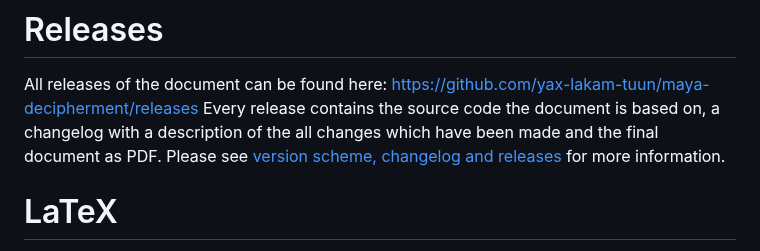
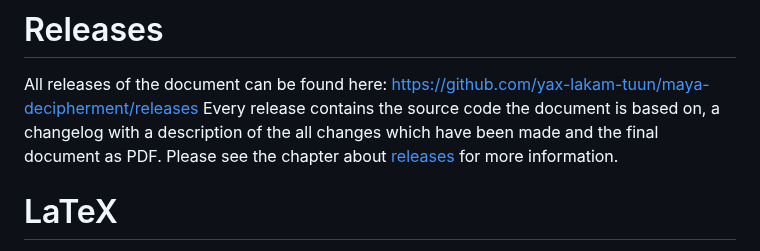
Before and after one commit to yax-lakam-tuun/maya-decipherment, a Markdown page: README.md, the part around the change. Rendered like a GitHub page.

Commit message:
[19] Some more work on main README.md

```diff
--- a/README.md
+++ b/README.md
@@ -29,8 +29,7 @@ All releases of the document can be found here:
 https://github.com/yax-lakam-tuun/maya-decipherment/releases
 Every release contains the source code the document is based on, a changelog with a description
 of the all changes which have been made and the final document as PDF.
-Please see [version scheme, changelog and releases](documentation/releases.md)
-for more information.
+Please see the chapter about [releases](documentation/releases.md) for more information.
 
 # LaTeX
 This project is based LaTeX - a mark-up language which allows creating big scalable documents
```
